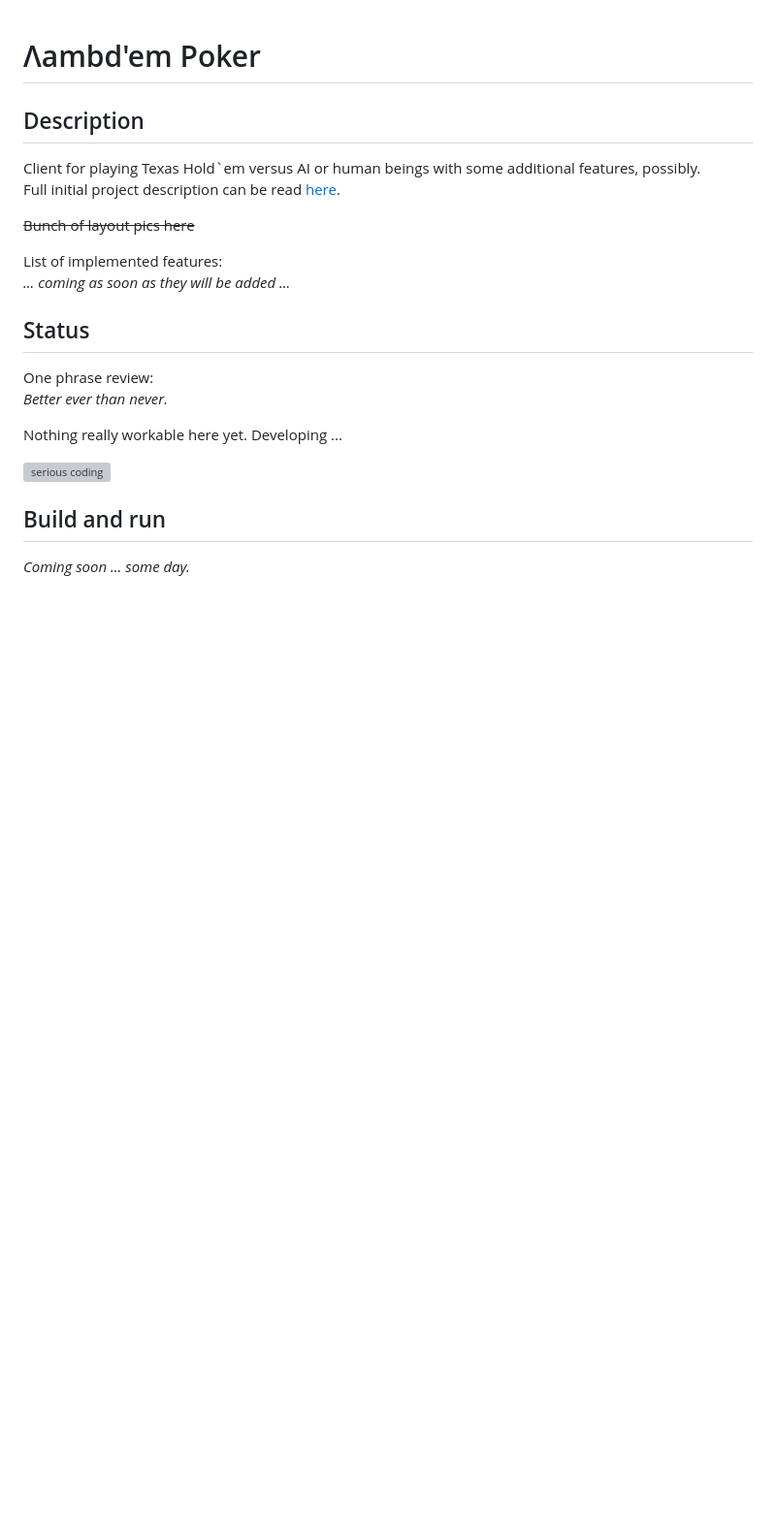
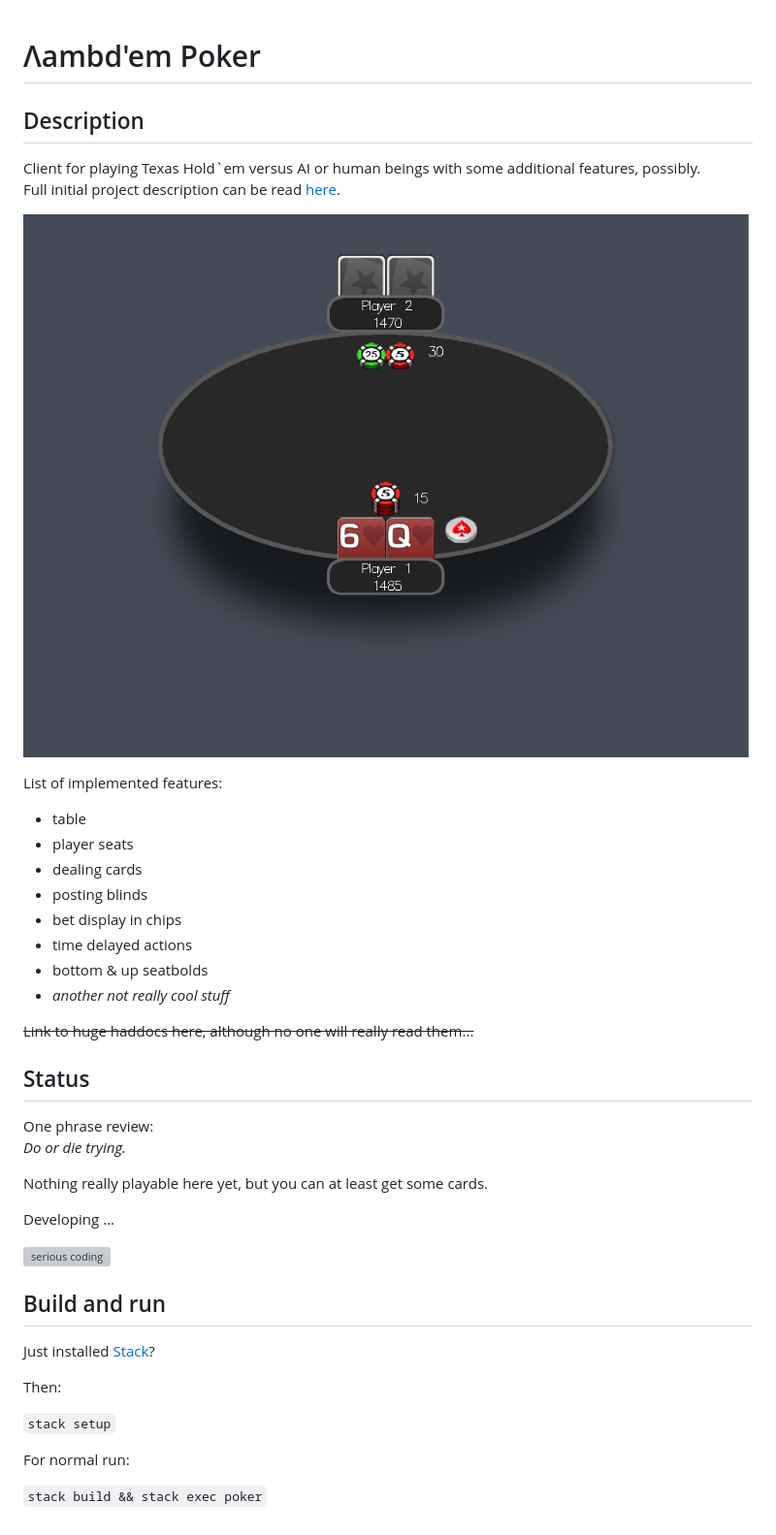
Before and after one commit to cmc-haskell-2018/lambdem-poker, a Markdown page: README.md, the part around the change. Shown: that part at 97% size. GitHub-like rendering; pictures changed too: docs/images/layout.png (added); blank space fills up the shorter version; grey boxes are pictures that could not be loaded.

```diff
--- a/README.md
+++ b/README.md
@@ -4,20 +4,40 @@
 Client for playing Texas Hold`em versus AI or human beings with some additional features, possibly. \
 Full initial project description can be read [here](/docs/description.md).
 
-~~Bunch of layout pics here~~
+![layout](docs/images/layout.png)
 
-List of implemented features: \
-*... coming as soon as they will be added ...*
+List of implemented features:
+- table
+- player seats
+- dealing cards
+- posting blinds
+- bet display in chips
+- time delayed actions
+- bottom & up seatbolds
+- *another not really cool stuff*
+
+~~Link to huge haddocs here, although no one will really read them...~~
 
 ## Status
 
 One phrase review: \
-*Better ever than never.*
+*Do or die trying.*
 
-Nothing really workable here yet. Developing ...
+Nothing really playable here yet,
+but you can at least get some cards.
+
+Developing ...
 
 ![serious coding](/docs/images/serious%20coding.gif)
 
 ## Build and run
 
-*Coming soon ... some day.*
+Just installed [Stack](https://www.haskellstack.org)?
+
+Then:
+
+`stack setup`
+
+For normal run:
+
+`stack build && stack exec poker`
```
Also changed, not shown: 1 other file.
